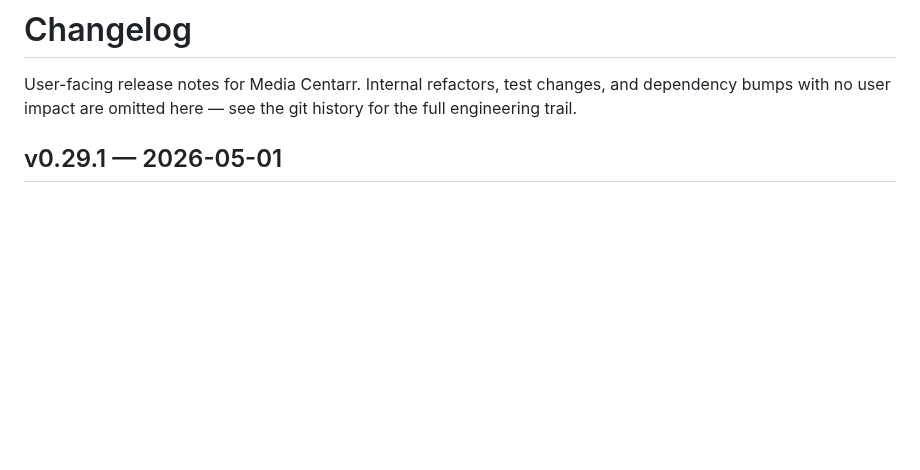
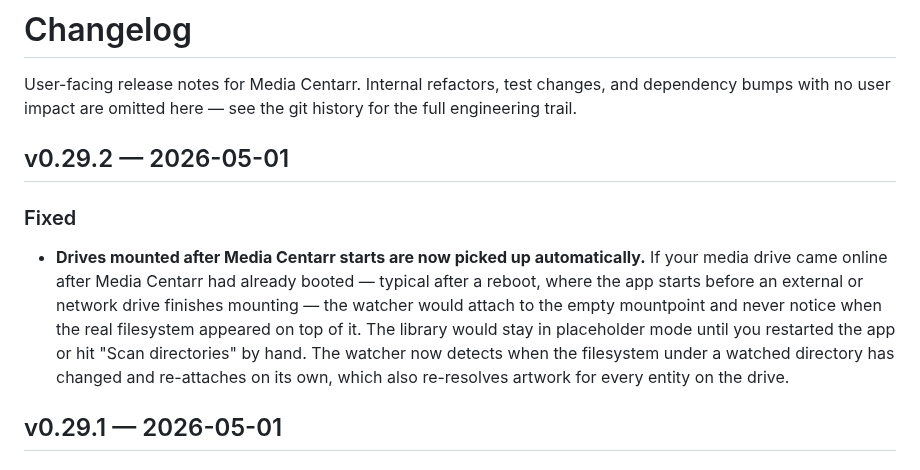
Before and after one commit to media-centarr/media-centarr, a Markdown page: CHANGELOG.md, the part around the change. GitHub-like rendering; blank space fills up the shorter version.

Commit message:
docs: changelog for v0.29.2

```diff
--- a/CHANGELOG.md
+++ b/CHANGELOG.md
@@ -3,6 +3,21 @@
 User-facing release notes for Media Centarr. Internal refactors, test
 changes, and dependency bumps with no user impact are omitted here —
 see the git history for the full engineering trail.
+
+## v0.29.2 — 2026-05-01
+
+### Fixed
+
+- **Drives mounted after Media Centarr starts are now picked up
+  automatically.** If your media drive came online after Media Centarr
+  had already booted — typical after a reboot, where the app starts
+  before an external or network drive finishes mounting — the
+  watcher would attach to the empty mountpoint and never notice when
+  the real filesystem appeared on top of it. The library would stay
+  in placeholder mode until you restarted the app or hit "Scan
+  directories" by hand. The watcher now detects when the filesystem
+  under a watched directory has changed and re-attaches on its own,
+  which also re-resolves artwork for every entity on the drive.
 
 ## v0.29.1 — 2026-05-01
 
```
